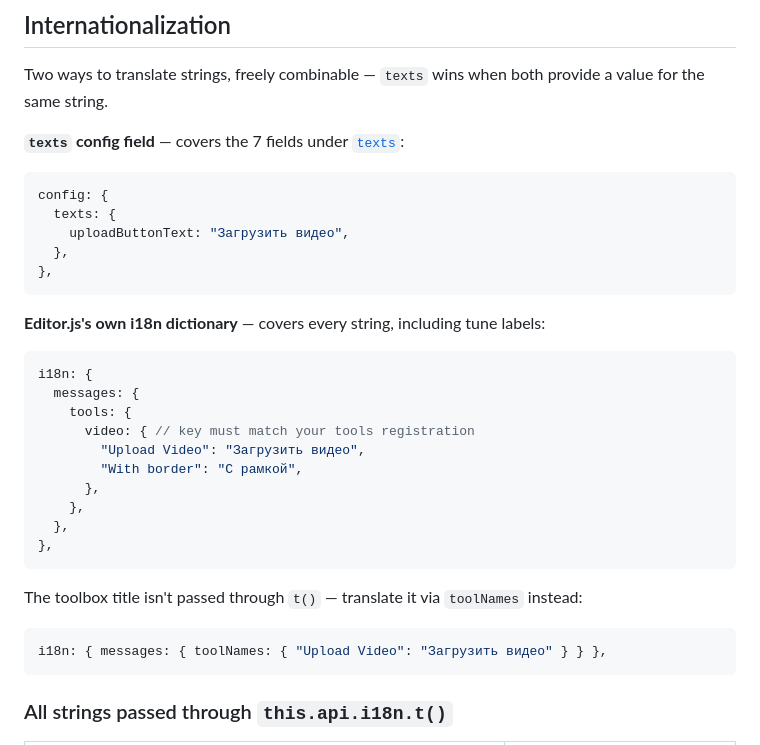
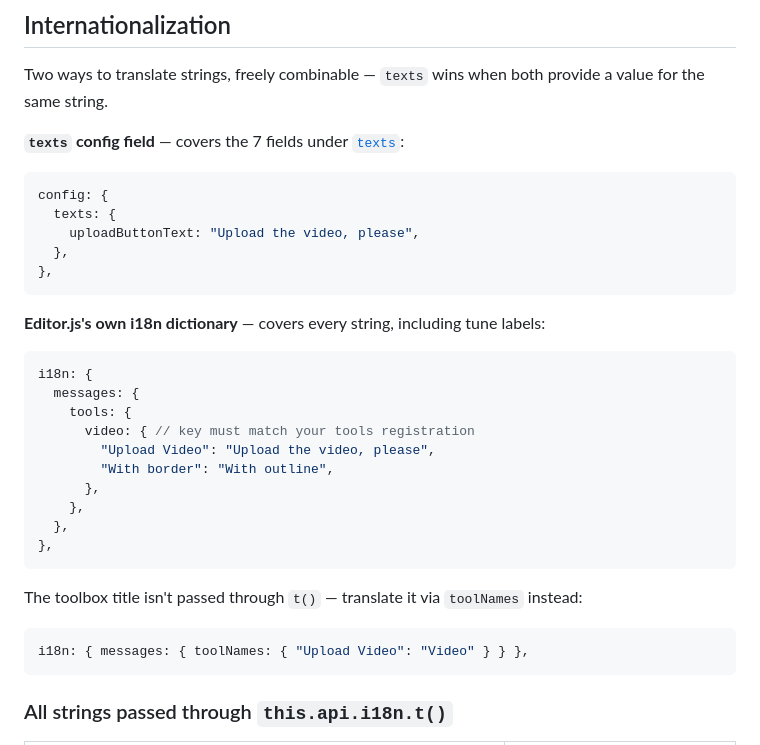
Before and after one commit to anto-sh/editorjs-upload-video-tool, a Markdown page: README.MD, the part around the change. Rendered like a GitHub page.

Commit message:
chore: updated Readme

````diff
--- a/README.MD
+++ b/README.MD
@@ -307,7 +307,7 @@ Two ways to translate strings, freely combinable — `texts` wins when both prov
 ```javascript
 config: {
   texts: {
-    uploadButtonText: "Загрузить видео",
+    uploadButtonText: "Upload the video, please",
   },
 },
 ```
@@ -319,8 +319,8 @@ i18n: {
   messages: {
     tools: {
       video: { // key must match your tools registration
-        "Upload Video": "Загрузить видео",
-        "With border": "С рамкой",
+        "Upload Video": "Upload the video, please",
+        "With border": "With outline",
       },
     },
   },
@@ -330,7 +330,7 @@ i18n: {
 The toolbox title isn't passed through `t()` — translate it via `toolNames` instead:
 
 ```javascript
-i18n: { messages: { toolNames: { "Upload Video": "Загрузить видео" } } },
+i18n: { messages: { toolNames: { "Upload Video": "Video" } } },
 ```
 
 ### All strings passed through `this.api.i18n.t()`
````
